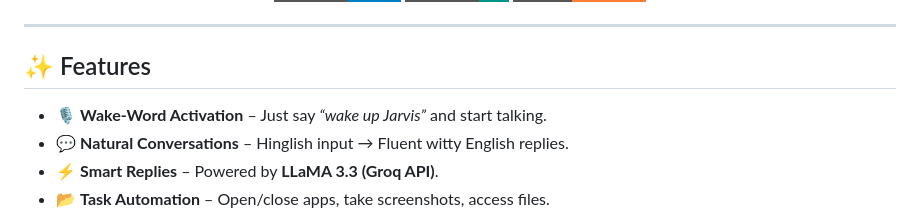
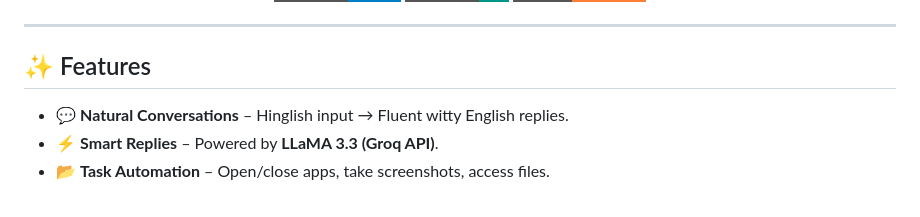
Before and after one commit to Codeunia/Jarvis-FullStack-AI-Virtual-Assistant, a Markdown page: README.md, the part around the change. GitHub-like rendering; badges without logos.

```diff
--- a/README.md
+++ b/README.md
@@ -16,7 +16,6 @@ Jarvis is your personal **voice-based AI assistant** — designed to automate de
 
 ## ✨ Features
 
-- 🎙️ **Wake-Word Activation** – Just say *“wake up Jarvis”* and start talking.
 - 💬 **Natural Conversations** – Hinglish input → Fluent witty English replies.
 - ⚡ **Smart Replies** – Powered by **LLaMA 3.3 (Groq API)**.
 - 📂 **Task Automation** – Open/close apps, take screenshots, access files.
```
